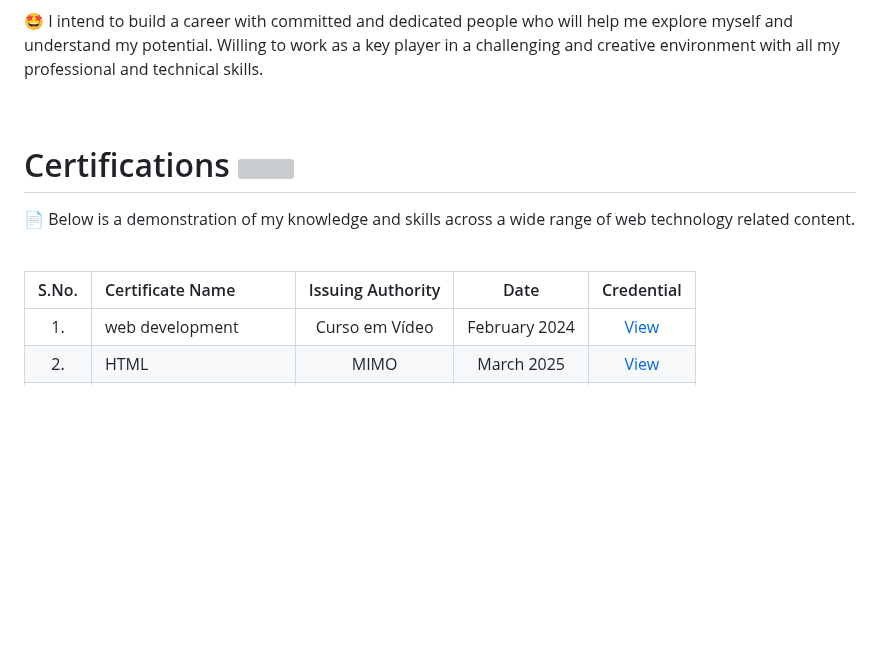
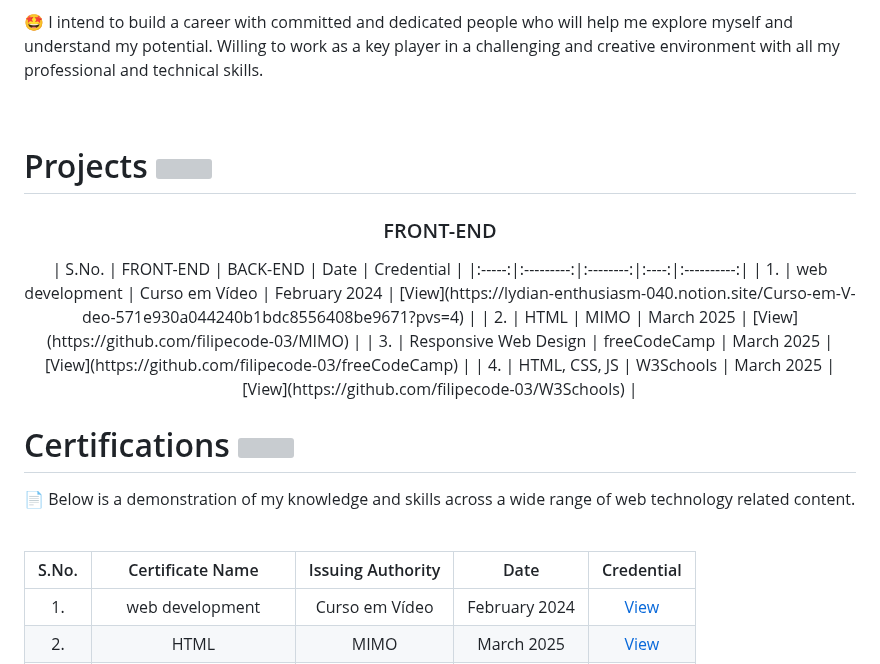
Before and after one commit to filipecode-03/filipecode-03, a Markdown page: README.md, the part around the change. GitHub-like rendering; blank space fills up the shorter version; grey boxes are pictures that could not be loaded.

```diff
--- a/README.md
+++ b/README.md
@@ -36,7 +36,20 @@
 
 <br>
 
-<!-- # Projects <img src="images/computer-unscreen.gif" width="48"> -->
+# Projects <img src="images/computer-unscreen.gif" width="48">
+
+<div align="center">
+ <h3>FRONT-END</h3>
+</div>
+<div align="center">
+| S.No. | FRONT-END | BACK-END | Date | Credential |
+|:-----:|:---------:|:--------:|:----:|:----------:|
+| 1. | web development | Curso em Vídeo | February 2024 | [View](https://lydian-enthusiasm-040.notion.site/Curso-em-V-deo-571e930a044240b1bdc8556408be9671?pvs=4) |
+| 2. | HTML | MIMO | March 2025 | [View](https://github.com/filipecode-03/MIMO) |
+| 3. | Responsive Web Design | freeCodeCamp | March 2025 | [View](https://github.com/filipecode-03/freeCodeCamp) |
+| 4. | HTML, CSS, JS | W3Schools | March 2025 | [View](https://github.com/filipecode-03/W3Schools) |
+</div>
+
 
 # Certifications <img src="images/cup-17086305-unscreen.gif" width="40">
 
@@ -45,7 +58,7 @@
 <br>
 
 | S.No. | Certificate Name | Issuing Authority | Date | Credential |
-|:-----:|:-----------------|:------------------:|:----:|:----------:|
+|:-----:|:-----------------:|:------------------:|:----:|:----------:|
 | 1. | web development | Curso em Vídeo | February 2024 | [View](https://lydian-enthusiasm-040.notion.site/Curso-em-V-deo-571e930a044240b1bdc8556408be9671?pvs=4) |
 | 2. | HTML | MIMO | March 2025 | [View](https://github.com/filipecode-03/MIMO) |
 | 3. | Responsive Web Design | freeCodeCamp | March 2025 | [View](https://github.com/filipecode-03/freeCodeCamp) |
```
